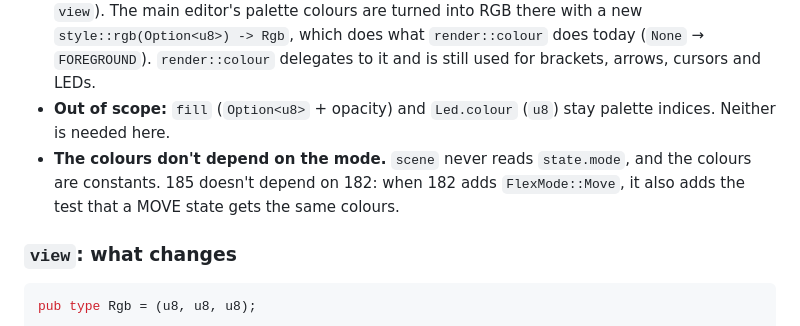
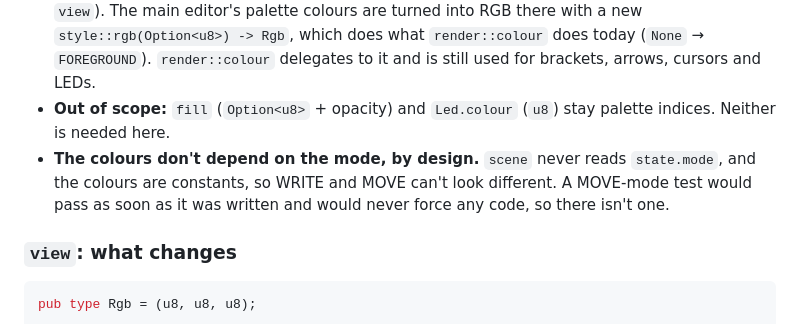
Before and after one commit to slickroot/dre, a Markdown page: docs/specs/185-flex-box-wears-its-own-colours.md, the part around the change. GitHub-like rendering.

Commit message:
Spec 185: drop the MOVE-mode colour test
Co-Authored-By: Claude Opus 5.5 <noreply@anthropic.com>

```diff
--- a/docs/specs/185-flex-box-wears-its-own-colours.md
+++ b/docs/specs/185-flex-box-wears-its-own-colours.md
@@ -19,7 +19,7 @@ Decisions:
 - **Placements carry final RGB, not palette indices.** `PlacementNode::Box.colour` and `Label.colour` change from `Option<u8>` to a required `view::Rgb` (`(u8, u8, u8)`), just as `border` already carries final pixels. Whoever builds a placement decides exactly how it looks, and the renderer stops reading the palette for boxes and labels.
 - **No `None`, no hidden default.** "Plain means foreground" moves out of the renderer and into the main editor's placement builders (`layout::tree`, and `footer` and the other label builders in `view`). The main editor's palette colours are turned into RGB there with a new `style::rgb(Option<u8>) -> Rgb`, which does what `render::colour` does today (`None` → `FOREGROUND`). `render::colour` delegates to it and is still used for brackets, arrows, cursors and LEDs.
 - **Out of scope:** `fill` (`Option<u8>` + opacity) and `Led.colour` (`u8`) stay palette indices. Neither is needed here.
-- **The colours don't depend on the mode.** `scene` never reads `state.mode`, and the colours are constants. 185 doesn't depend on 182: when 182 adds `FlexMode::Move`, it also adds the test that a MOVE state gets the same colours.
+- **The colours don't depend on the mode, by design.** `scene` never reads `state.mode`, and the colours are constants, so WRITE and MOVE can't look different. A MOVE-mode test would pass as soon as it was written and would never force any code, so there isn't one.
 
 ### `view`: what changes
 
```
